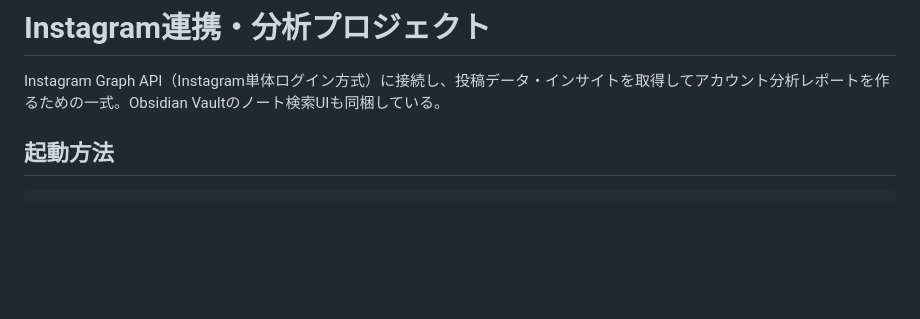
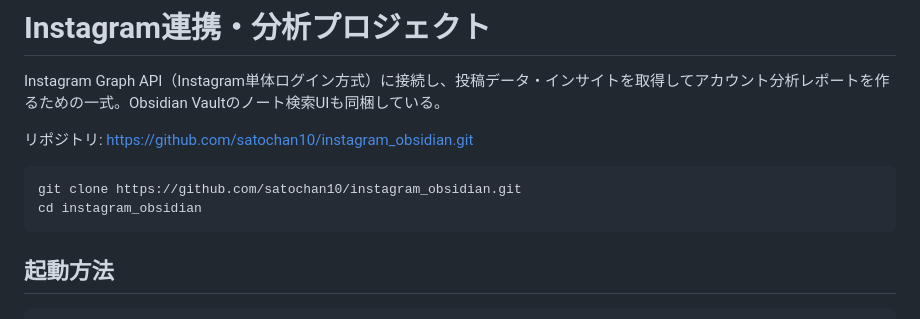
Before and after one commit to satochan10/instagram_obsidian, a Markdown page: README.md, the part around the change. Drawn GitHub-style; blank space fills up the shorter version.

Commit message:
docs: add repository URL and clone instructions

````diff
--- a/README.md
+++ b/README.md
@@ -1,6 +1,13 @@
 # Instagram連携・分析プロジェクト
 
 Instagram Graph API（Instagram単体ログイン方式）に接続し、投稿データ・インサイトを取得してアカウント分析レポートを作るための一式。Obsidian Vaultのノート検索UIも同梱している。
+
+リポジトリ: https://github.com/satochan10/instagram_obsidian.git
+
+```bash
+git clone https://github.com/satochan10/instagram_obsidian.git
+cd instagram_obsidian
+```
 
 ## 起動方法
 
````
